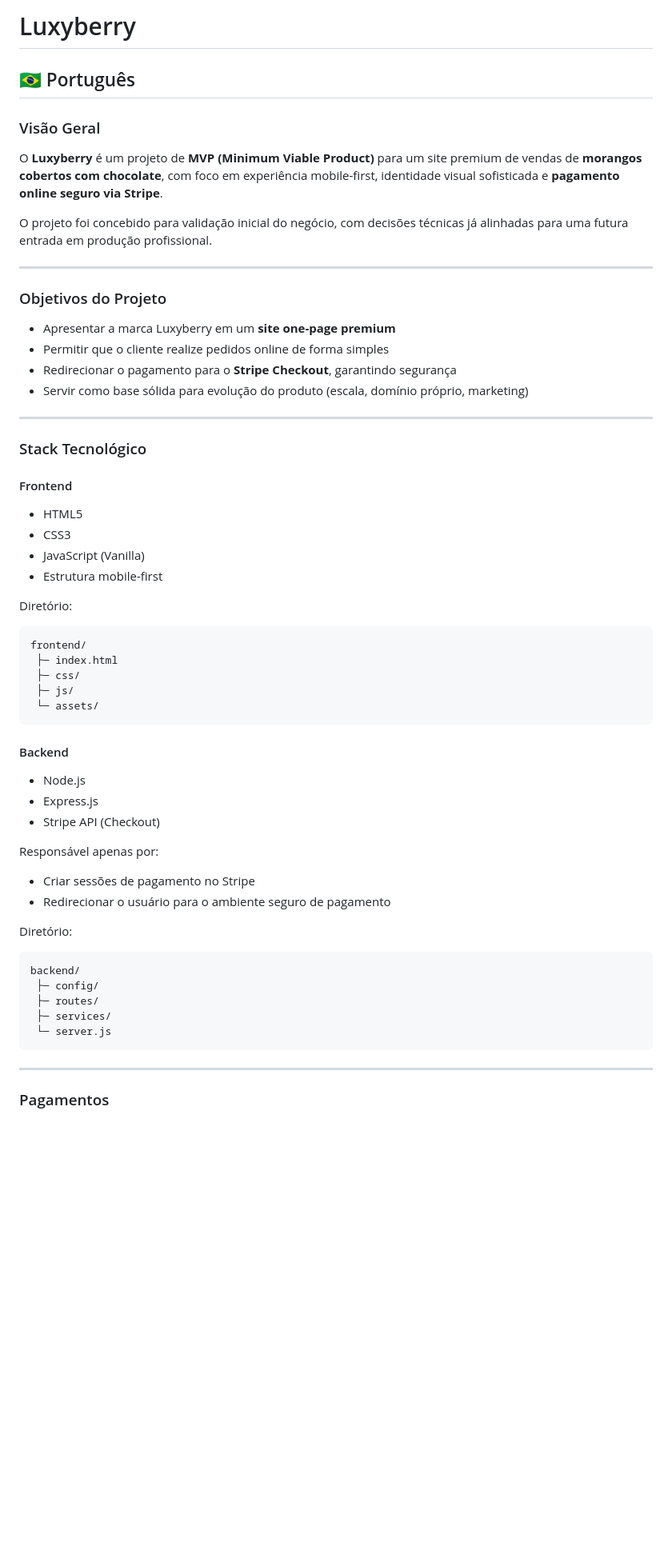
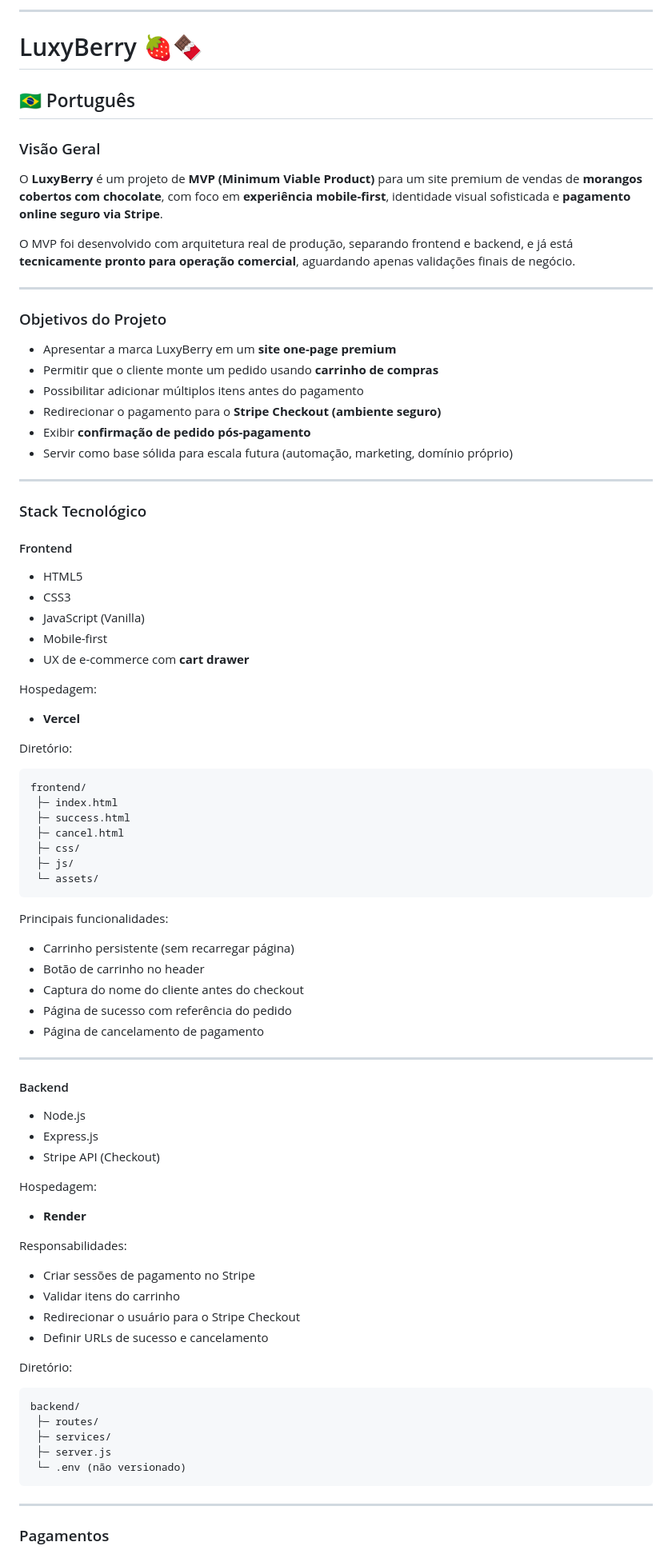
Before and after one commit to JuniorSilva88/luxyberry, a Markdown page: README.md, the part around one of its changes. Shown at 80% size. Rendered like a GitHub page; blank space fills up the shorter version.

````diff
--- a/README.md
+++ b/README.md
@@ -1,21 +1,26 @@
-# Luxyberry
+
+---
+
+# LuxyBerry 🍓🍫
 
 ## 🇧🇷 Português
 
 ### Visão Geral
 
-O **Luxyberry** é um projeto de **MVP (Minimum Viable Product)** para um site premium de vendas de **morangos cobertos com chocolate**, com foco em experiência mobile-first, identidade visual sofisticada e **pagamento online seguro via Stripe**.
+O **LuxyBerry** é um projeto de **MVP (Minimum Viable Product)** para um site premium de vendas de **morangos cobertos com chocolate**, com foco em **experiência mobile-first**, identidade visual sofisticada e **pagamento online seguro via Stripe**.
 
-O projeto foi concebido para validação inicial do negócio, com decisões técnicas já alinhadas para uma futura entrada em produção profissional.
+O MVP foi desenvolvido com arquitetura real de produção, separando frontend e backend, e já está **tecnicamente pronto para operação comercial**, aguardando apenas validações finais de negócio.
 
 ---
 
 ### Objetivos do Projeto
 
-* Apresentar a marca Luxyberry em um **site one-page premium**
-* Permitir que o cliente realize pedidos online de forma simples
-* Redirecionar o pagamento para o **Stripe Checkout**, garantindo segurança
-* Servir como base sólida para evolução do produto (escala, domínio próprio, marketing)
+* Apresentar a marca LuxyBerry em um **site one-page premium**
+* Permitir que o cliente monte um pedido usando **carrinho de compras**
+* Possibilitar adicionar múltiplos itens antes do pagamento
+* Redirecionar o pagamento para o **Stripe Checkout (ambiente seguro)**
+* Exibir **confirmação de pedido pós-pagamento**
+* Servir como base sólida para escala futura (automação, marketing, domínio próprio)
 
 ---
 
@@ -26,17 +31,34 @@ O projeto foi concebido para validação inicial do negócio, com decisões téc
 * HTML5
 * CSS3
 * JavaScript (Vanilla)
-* Estrutura mobile-first
+* Mobile-first
+* UX de e-commerce com **cart drawer**
+
+Hospedagem:
+
+* **Vercel**
 
 Diretório:
 
 ```
 frontend/
  ├─ index.html
+ ├─ success.html
+ ├─ cancel.html
  ├─ css/
  ├─ js/
  └─ assets/
 ```
+
+Principais funcionalidades:
+
+* Carrinho persistente (sem recarregar página)
+* Botão de carrinho no header
+* Captura do nome do cliente antes do checkout
+* Página de sucesso com referência do pedido
+* Página de cancelamento de pagamento
+
+---
 
 #### Backend
 
@@ -44,19 +66,25 @@ frontend/
 * Express.js
 * Stripe API (Checkout)
 
-Responsável apenas por:
+Hospedagem:
+
+* **Render**
+
+Responsabilidades:
 
 * Criar sessões de pagamento no Stripe
-* Redirecionar o usuário para o ambiente seguro de pagamento
+* Validar itens do carrinho
+* Redirecionar o usuário para o Stripe Checkout
+* Definir URLs de sucesso e cancelamento
 
 Diretório:
 
 ```
 backend/
- ├─ config/
  ├─ routes/
  ├─ services/
- └─ server.js
+ ├─ server.js
+ └─ .env (não versionado)
 ```
 
 ---
````
Also changed, not shown: other parts of README.md (+110 -52 lines).
